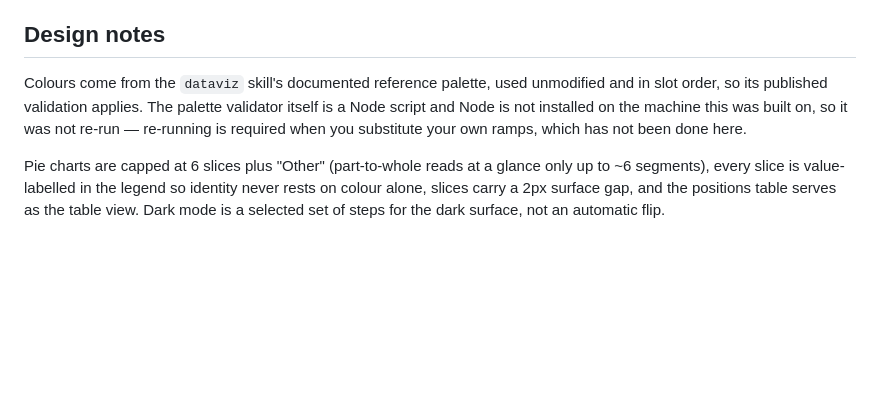
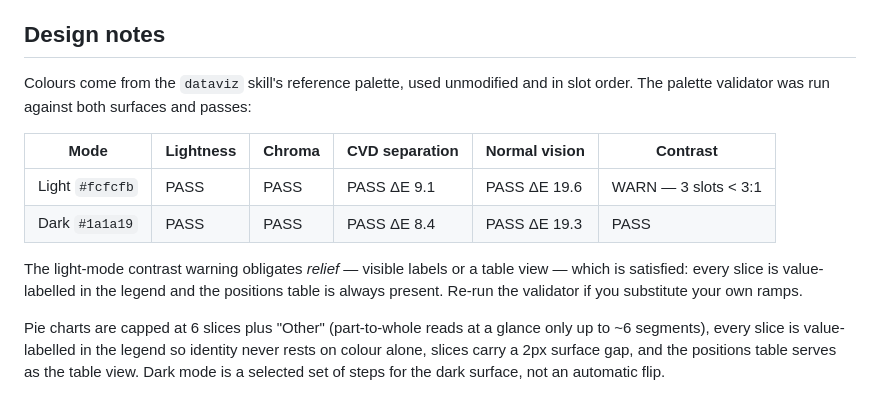
Before and after one commit to Rotemalmog/stocks-app, a Markdown page: README.md, the part around the change. Rendered like a GitHub page; blank space fills up the shorter version.

Commit message:
Record actual dataviz palette validator results
Node is now installed, so the validator that was previously unrunnable has
been run against both surfaces. Both modes pass. The light-mode contrast
warning on three slots obligates visible labels or a table view; both are
already present, so no code change is needed - only the README caveat was
replaced with the measured results.

Co-Authored-By: Claude Opus 5 <noreply@anthropic.com>

```diff
--- a/README.md
+++ b/README.md
@@ -118,11 +118,18 @@ cost basis to exercise the stale-data and FX paths.
 
 ## Design notes
 
-Colours come from the `dataviz` skill's documented reference palette, used
-unmodified and in slot order, so its published validation applies. The palette
-validator itself is a Node script and Node is not installed on the machine this
-was built on, so it was not re-run — re-running is required when you substitute
-your own ramps, which has not been done here.
+Colours come from the `dataviz` skill's reference palette, used unmodified and
+in slot order. The palette validator was run against both surfaces and passes:
+
+| Mode | Lightness | Chroma | CVD separation | Normal vision | Contrast |
+|---|---|---|---|---|---|
+| Light `#fcfcfb` | PASS | PASS | PASS ΔE 9.1 | PASS ΔE 19.6 | WARN — 3 slots < 3:1 |
+| Dark `#1a1a19` | PASS | PASS | PASS ΔE 8.4 | PASS ΔE 19.3 | PASS |
+
+The light-mode contrast warning obligates *relief* — visible labels or a table
+view — which is satisfied: every slice is value-labelled in the legend and the
+positions table is always present. Re-run the validator if you substitute your
+own ramps.
 
 Pie charts are capped at 6 slices plus "Other" (part-to-whole reads at a glance
 only up to ~6 segments), every slice is value-labelled in the legend so identity
```
